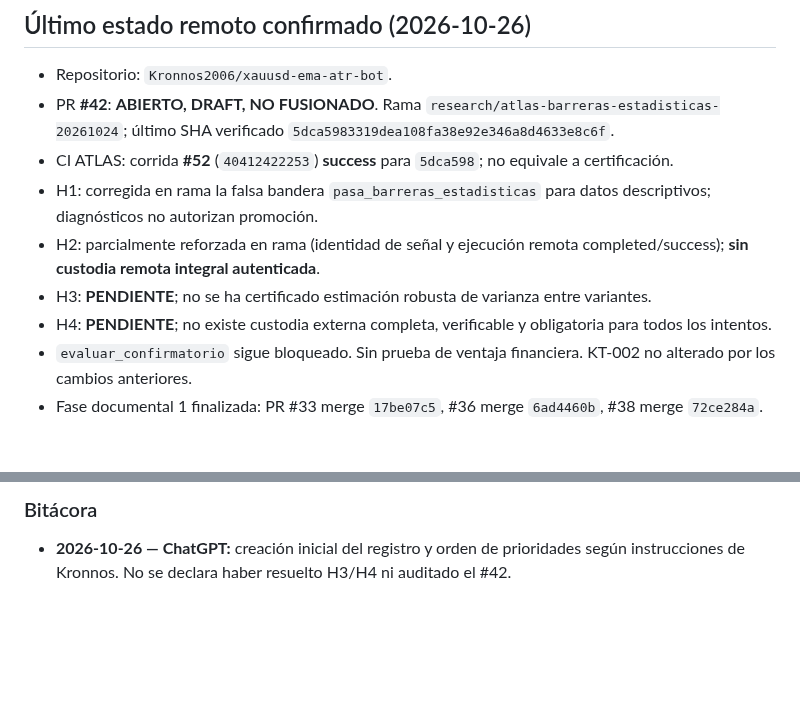
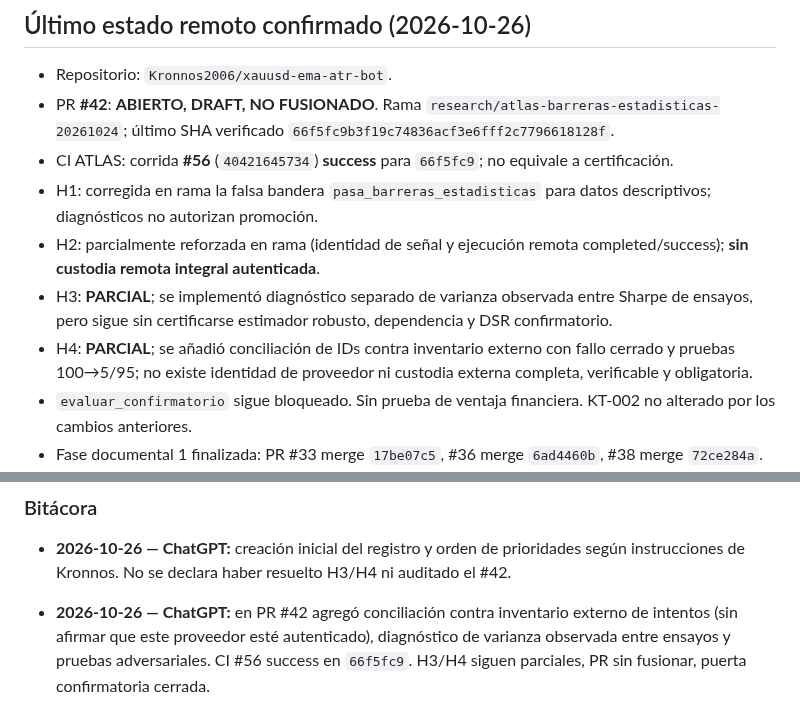
Before and after one commit to Kronnos2006/xauusd-ema-atr-bot, a Markdown page: docs/coordination/ESTADO_CANONICO_ORION_ATLAS.md, 2 parts joined by grey strips. Rendered like a GitHub page; blank space fills up the shorter version.

Commit message:
docs(coordination): verified P0 fixes partial, CI 56 green, remaining trust boundaries

```diff
--- a/docs/coordination/ESTADO_CANONICO_ORION_ATLAS.md
+++ b/docs/coordination/ESTADO_CANONICO_ORION_ATLAS.md
@@ -30,12 +30,12 @@
 
 ## Último estado remoto confirmado (2026-10-26)
 - Repositorio: `Kronnos2006/xauusd-ema-atr-bot`.
-- PR **#42**: **ABIERTO, DRAFT, NO FUSIONADO**. Rama `research/atlas-barreras-estadisticas-20261024`; último SHA verificado `5dca5983319dea108fa38e92e346a8d4633e8c6f`.
-- CI ATLAS: corrida **#52** (`40412422253`) **success** para `5dca598`; no equivale a certificación.
+- PR **#42**: **ABIERTO, DRAFT, NO FUSIONADO**. Rama `research/atlas-barreras-estadisticas-20261024`; último SHA verificado `66f5fc9b3f19c74836acf3e6fff2c7796618128f`.
+- CI ATLAS: corrida **#56** (`40421645734`) **success** para `66f5fc9`; no equivale a certificación.
 - H1: corregida en rama la falsa bandera `pasa_barreras_estadisticas` para datos descriptivos; diagnósticos no autorizan promoción.
 - H2: parcialmente reforzada en rama (identidad de señal y ejecución remota completed/success); **sin custodia remota integral autenticada**.
-- H3: **PENDIENTE**; no se ha certificado estimación robusta de varianza entre variantes.
-- H4: **PENDIENTE**; no existe custodia externa completa, verificable y obligatoria para todos los intentos.
+- H3: **PARCIAL**; se implementó diagnóstico separado de varianza observada entre Sharpe de ensayos, pero sigue sin certificarse estimador robusto, dependencia y DSR confirmatorio.
+- H4: **PARCIAL**; se añadió conciliación de IDs contra inventario externo con fallo cerrado y pruebas 100→5/95; no existe identidad de proveedor ni custodia externa completa, verificable y obligatoria.
 - `evaluar_confirmatorio` sigue bloqueado. Sin prueba de ventaja financiera. KT-002 no alterado por los cambios anteriores.
 - Fase documental 1 finalizada: PR #33 merge `17be07c5`, #36 merge `6ad4460b`, #38 merge `72ce284a`.
 - Plan técnico de #42: `docs/arquitectura/ATLAS_PLAN_CIERRE_PR42_2026-10-26.md` en rama PR.
@@ -55,3 +55,5 @@ Añadir debajo de este encabezado una entrada por intervención con fecha, respo
 
 ### Bitácora
 - **2026-10-26 — ChatGPT:** creación inicial del registro y orden de prioridades según instrucciones de Kronnos. No se declara haber resuelto H3/H4 ni auditado el #42.
+
+- **2026-10-26 — ChatGPT:** en PR #42 agregó conciliación contra inventario externo de intentos (sin afirmar que este proveedor esté autenticado), diagnóstico de varianza observada entre ensayos y pruebas adversariales. CI #56 success en `66f5fc9`. H3/H4 siguen parciales, PR sin fusionar, puerta confirmatoria cerrada.
```
